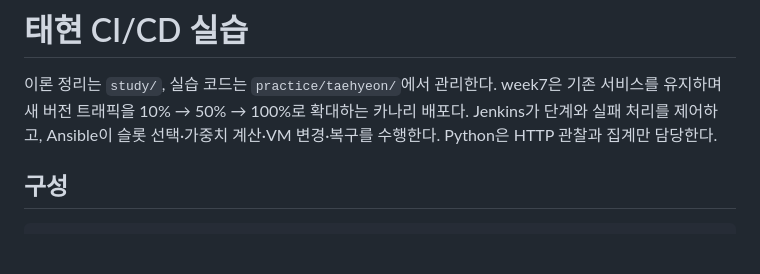
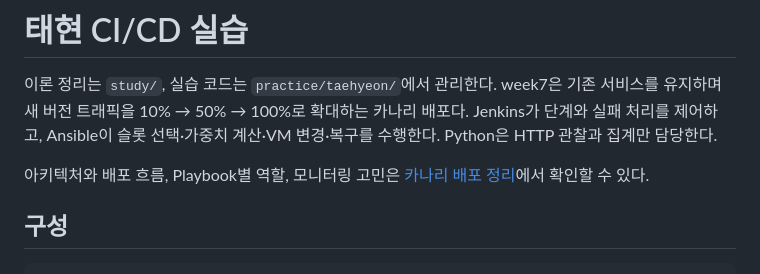
Before and after one commit to cloud-club/10th-jenkins-ansible-cicd-study, a Markdown page: practice/taehyeon/README.md, the part around the change. Rendered like a GitHub page; blank space fills up the shorter version.

```diff
--- a/practice/taehyeon/README.md
+++ b/practice/taehyeon/README.md
@@ -3,6 +3,8 @@
 이론 정리는 `study/`, 실습 코드는 `practice/taehyeon/`에서 관리한다.
 week7은 기존 서비스를 유지하며 새 버전 트래픽을 10% → 50% → 100%로 확대하는 카나리 배포다.
 Jenkins가 단계와 실패 처리를 제어하고, Ansible이 슬롯 선택·가중치 계산·VM 변경·복구를 수행한다. Python은 HTTP 관찰과 집계만 담당한다.
+
+아키텍처와 배포 흐름, Playbook별 역할, 모니터링 고민은 [카나리 배포 정리](docs/canary-deployment.md)에서 확인할 수 있다.
 
 ## 구성
 
```
Also changed, not shown: 1 other file.
